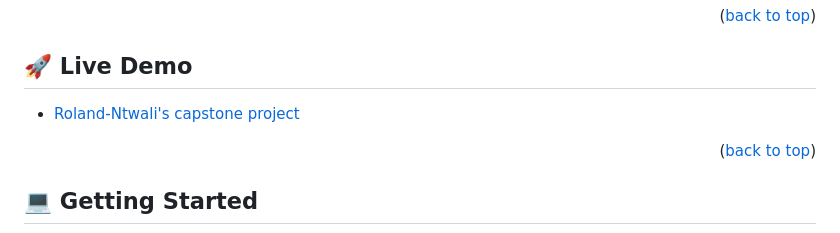
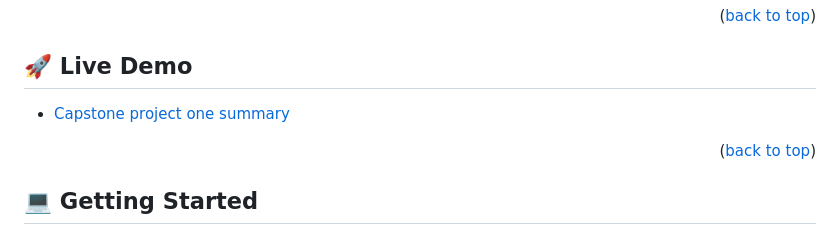
Before and after one commit to Roland-Ntwali/Event-website, a Markdown page: README.md, the part around the change. GitHub-like rendering.

```diff
--- a/README.md
+++ b/README.md
@@ -51,7 +51,7 @@
 ## 🚀 Live Demo <a name="live-demo"></a>
 
 
-- [Roland-Ntwali's capstone project](https://www.loom.com/share/27d5791619d349139e37326d55670ca2)
+- [Capstone project one summary](https://www.loom.com/share/27d5791619d349139e37326d55670ca2)
 
 <p align="right">(<a href="#readme-top">back to top</a>)</p>
 
```
